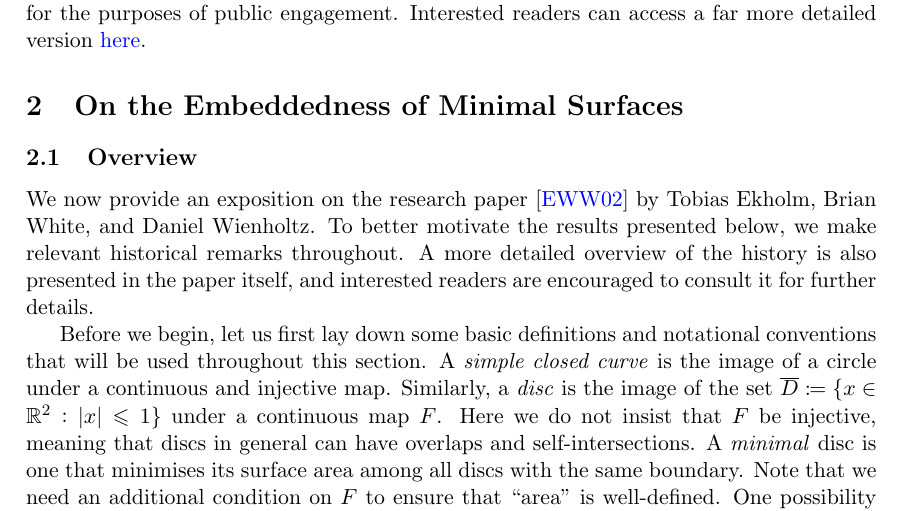
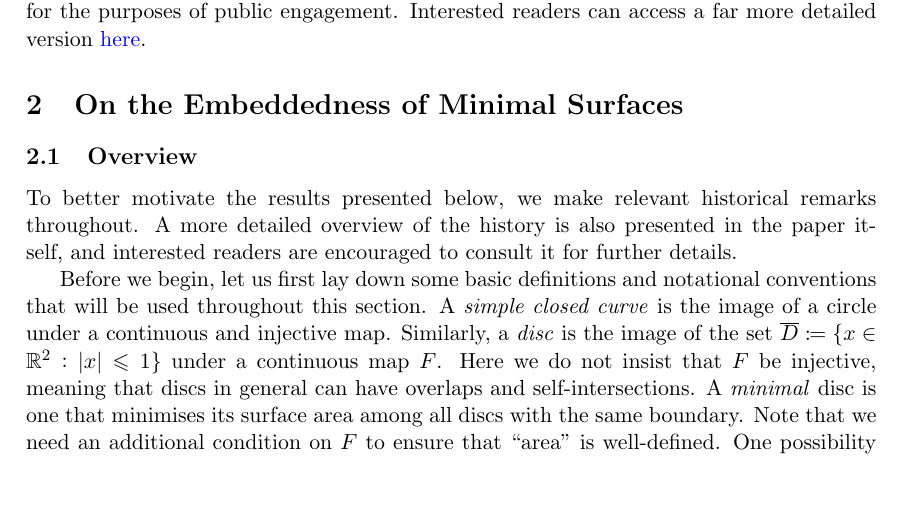
Before and after one commit to ArisMercier/GMT_Notes, a LaTeX document (GMT_Notes.tex): part of page 1 of 7, cut so that both start at the same text, the shorter picture padded with empty space. Compiled offline with pdfLaTeX.

Commit message:
Updated Bibliography

```diff
--- a/GMT_Notes.tex
+++ b/GMT_Notes.tex
@@ -866,7 +866,8 @@ is increasing on the interval \((0, R]\). Arguing as above, we can conclude that
 
 \subsection{Overview}
 
-We now provide an exposition on the research paper \cite{EWW02} by Tobias Ekholm, Brian White, and Daniel Wienholtz. To better motivate the results presented below, we make relevant historical remarks throughout. A more detailed overview of the history is also presented in the paper itself, and interested readers are encouraged to consult it for further details.
+%We now provide an exposition on the research paper \cite{EWW02} by Tobias Ekholm, Brian White, and Daniel Wienholtz.
+To better motivate the results presented below, we make relevant historical remarks throughout. A more detailed overview of the history is also presented in the paper itself, and interested readers are encouraged to consult it for further details.
 
 Before we begin, let us first lay down some basic definitions and notational conventions that will be used throughout this section. A \emph{simple closed curve} is the image of a circle under a continuous and injective map. Similarly, a \emph{disc} is the image of the set \(\overline{D} \coloneq \{x \in \mathbb{R}^{2} \vcentcolon |x| \leqslant 1\}\) under a continuous map \(F\). Here we do not insist that \(F\) be injective, meaning that discs in general can have overlaps and self-intersections. A \emph{minimal} disc is one that minimises its surface area among all discs with the same boundary. Note that we need an additional condition on \(F\) to ensure that ``area'' is well-defined. One possibility is to assume that \(F\) is locally Lipschitz.\footnote{Recall the \emph{area formula}, and convince yourself that it remains true if we merely assume that \(f\) is locally Lipschitz.}
 
```
Also changed, not shown: GMT_Notes.pdf, 1 other file.
